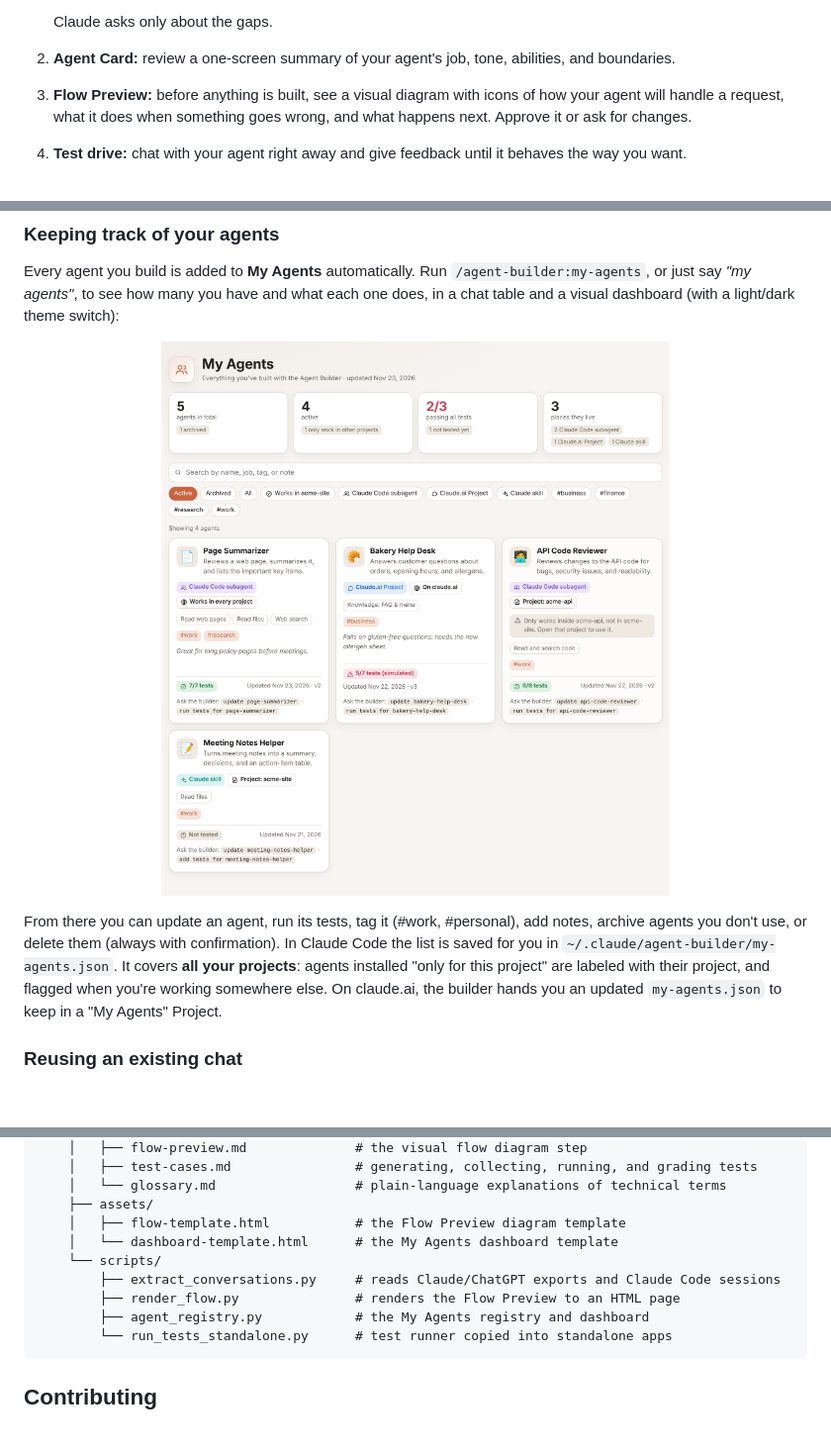
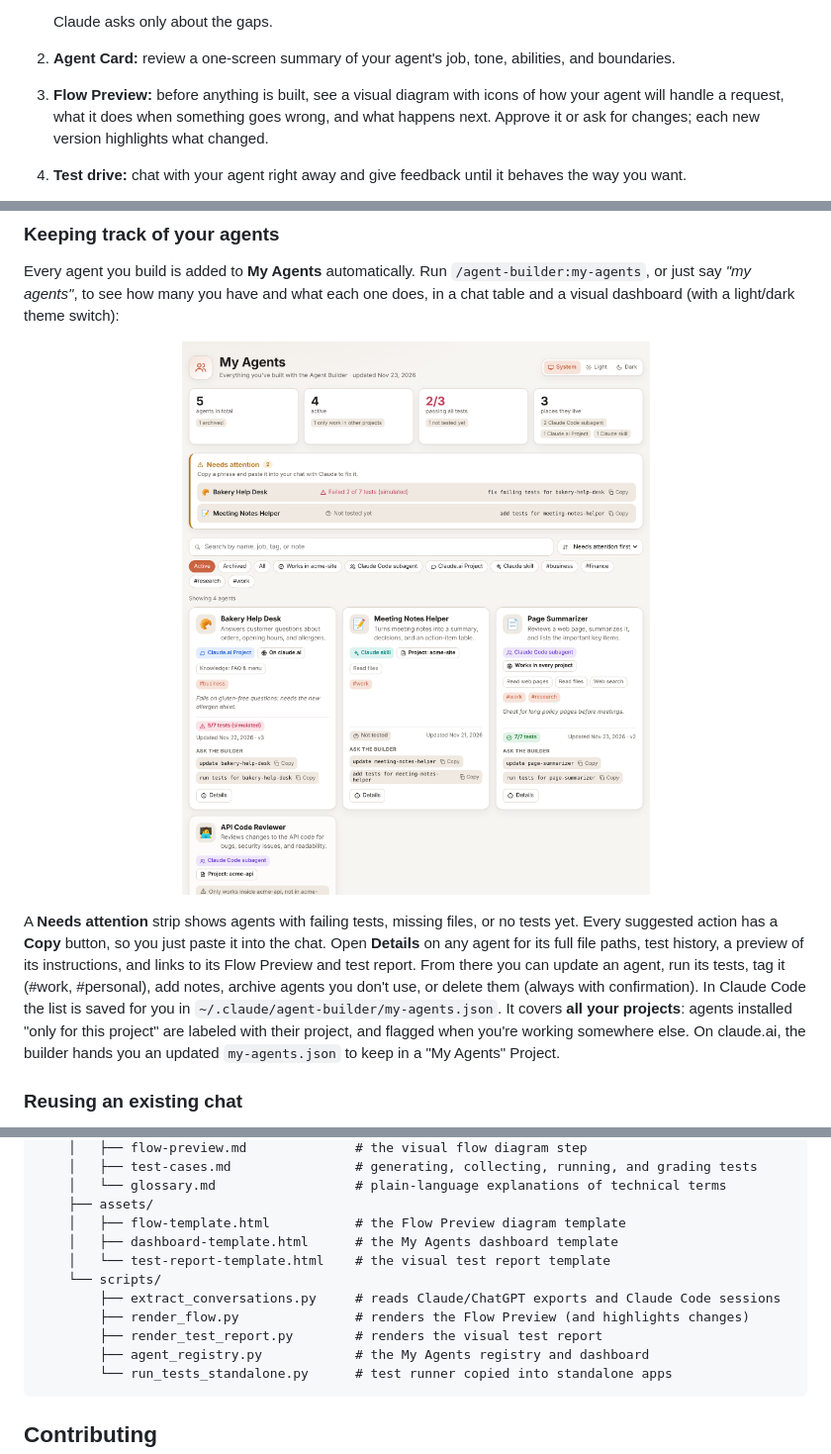
Before and after one commit to justryan321/claude-agent-creator, a Markdown page: README.md, 3 parts joined by grey strips. Shown at 99% size. Rendered like a GitHub page; pictures changed too: docs/my-agents.png; blank space fills up the shorter version.

````diff
--- a/README.md
+++ b/README.md
@@ -12,7 +12,7 @@ Agent Creator is a Claude plugin. Once it's installed, run one command and Claud
 
    Claude asks only about the gaps.
 2. **Agent Card:** review a one-screen summary of your agent's job, tone, abilities, and boundaries.
-3. **Flow Preview:** before anything is built, see a visual diagram with icons of how your agent will handle a request, what it does when something goes wrong, and what happens next. Approve it or ask for changes.
+3. **Flow Preview:** before anything is built, see a visual diagram with icons of how your agent will handle a request, what it does when something goes wrong, and what happens next. Approve it or ask for changes; each new version highlights what changed.
 4. **Test drive:** chat with your agent right away and give feedback until it behaves the way you want.
 5. **Easy setup:** in Claude Code, the builder can **install the agent for you**. On claude.ai, you get one copy-ready block and click-by-click steps. Every agent comes with an `agent-brief.md` save file, so you can come back and say *"update my agent"* anytime.
 6. **Tests:** the builder checks the finished agent with generated test cases and your own examples (input → expected answer), then helps fix anything that fails.
@@ -29,7 +33,7 @@ Every agent you build is added to **My Agents** automatically. Run `/agent-build
 
 <p align="center"><img src="docs/my-agents.png" alt="My Agents dashboard showing agent cards with what each does, where it lives, and test status" width="720"></p>
 
-From there you can update an agent, run its tests, tag it (#work, #personal), add notes, archive agents you don't use, or delete them (always with confirmation). In Claude Code the list is saved for you in `~/.claude/agent-builder/my-agents.json`. It covers **all your projects**: agents installed "only for this project" are labeled with their project, and flagged when you're working somewhere else. On claude.ai, the builder hands you an updated `my-agents.json` to keep in a "My Agents" Project.
+A **Needs attention** strip shows agents with failing tests, missing files, or no tests yet. Every suggested action has a **Copy** button, so you just paste it into the chat. Open **Details** on any agent for its full file paths, test history, a preview of its instructions, and links to its Flow Preview and test report. From there you can update an agent, run its tests, tag it (#work, #personal), add notes, archive agents you don't use, or delete them (always with confirmation). In Claude Code the list is saved for you in `~/.claude/agent-builder/my-agents.json`. It covers **all your projects**: agents installed "only for this project" are labeled with their project, and flagged when you're working somewhere else. On claude.ai, the builder hands you an updated `my-agents.json` to keep in a "My Agents" Project.
 
 ### Reusing an existing chat
 
@@ -106,10 +110,12 @@ plugins/agent-builder/
     │   └── glossary.md                  # plain-language explanations of technical terms
     ├── assets/
     │   ├── flow-template.html           # the Flow Preview diagram template
-    │   └── dashboard-template.html      # the My Agents dashboard template
+    │   ├── dashboard-template.html      # the My Agents dashboard template
+    │   └── test-report-template.html    # the visual test report template
     └── scripts/
         ├── extract_conversations.py     # reads Claude/ChatGPT exports and Claude Code sessions
-        ├── render_flow.py               # renders the Flow Preview to an HTML page
+        ├── render_flow.py               # renders the Flow Preview (and highlights changes)
+        ├── render_test_report.py        # renders the visual test report
         ├── agent_registry.py            # the My Agents registry and dashboard
         └── run_tests_standalone.py      # test runner copied into standalone apps
 ```
````
Also changed, not shown: other parts of README.md (+4 -0 lines), 17 other files.
